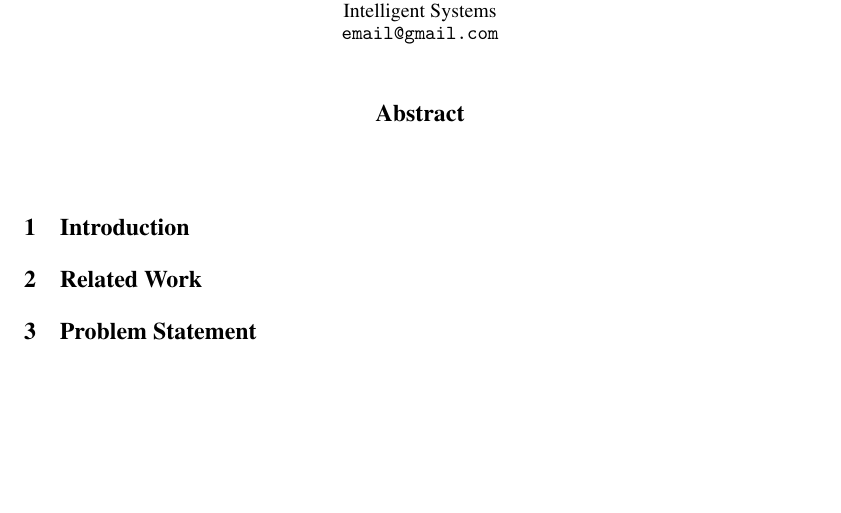
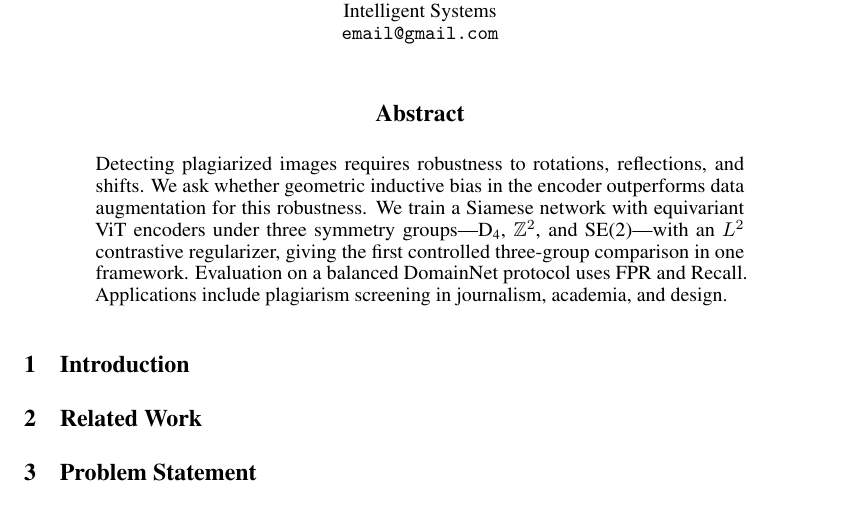
Before and after one commit to intsystems/2026-Project-198, a LaTeX paper (paper/main.tex): part of page 1 of 2, cut so that both start at the same text, the shorter picture padded with empty space. Compiled offline with pdfLaTeX.

Commit message:
feat: add abstract (W2.A, ≤600 chars, 5 elements)
Co-Authored-By: Claude Sonnet 4.6 <noreply@anthropic.com>

```diff
--- a/paper/main.tex
+++ b/paper/main.tex
@@ -34,7 +34,7 @@
 \maketitle
 
 \begin{abstract}
-% Task 2: Abstract placeholder
+Detecting plagiarized images requires robustness to rotations, reflections, and shifts. We ask whether geometric inductive bias in the encoder outperforms data augmentation for this robustness. We train a Siamese network with equivariant ViT encoders under three symmetry groups---D\textsubscript{4}, $\mathbb{Z}^2$, and SE(2)---with an $L^2$ contrastive regularizer, giving the first controlled three-group comparison in one framework. Evaluation on a balanced DomainNet protocol uses FPR and Recall. Applications include plagiarism screening in journalism, academia, and design.
 \end{abstract}
 
 \section{Introduction}\label{sec:intro}
```
